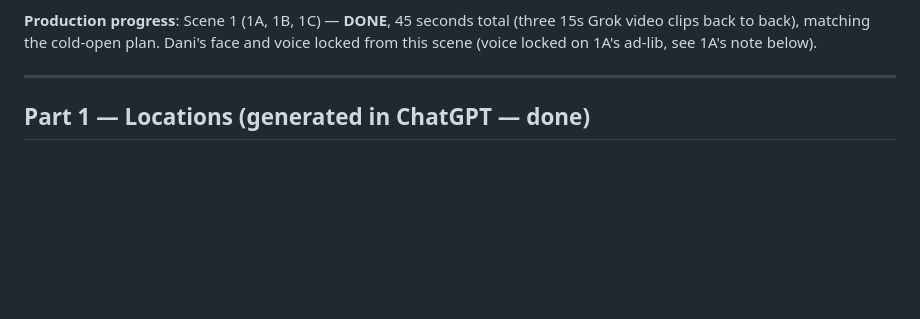
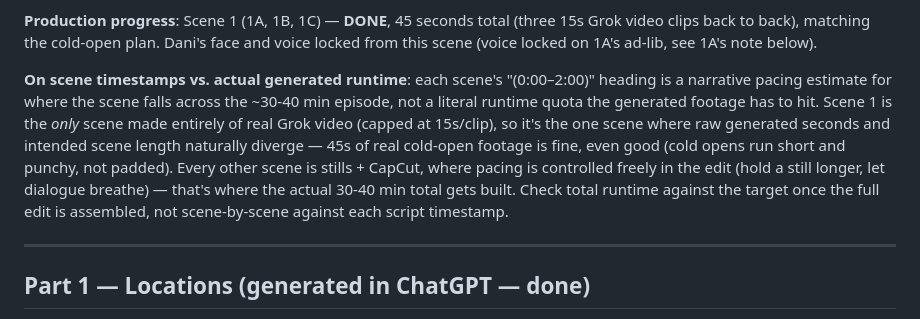
Before and after one commit to labis01/Y-channel, a Markdown page: scripts/harper-lane-001-prompt-pack.md, the part around the change. Drawn GitHub-style; blank space fills up the shorter version.

Commit message:
Clarify scene timestamps are pacing estimates, not runtime quotas
Scene 1 generated 45s of real video against a "0:00-2:00" script
heading, flagged by the user as a mismatch. Documented that scene
timestamps mark narrative position, not a literal per-scene runtime
requirement -- total episode length gets checked after the full edit,
built mostly from freely-paced stills, not from raw generated clip
length scene by scene.

Co-Authored-By: Claude Sonnet 5 <noreply@anthropic.com>
Claude-Session: https://claude.ai/code/session_01QkFBntrDeuawUYcDR38ewM

```diff
--- a/scripts/harper-lane-001-prompt-pack.md
+++ b/scripts/harper-lane-001-prompt-pack.md
@@ -15,6 +15,16 @@ method as Logic Nexus's reused L portrait.
 **Production progress**: Scene 1 (1A, 1B, 1C) — **DONE**, 45 seconds total (three 15s Grok video
 clips back to back), matching the cold-open plan. Dani's face and voice locked from this scene
 (voice locked on 1A's ad-lib, see 1A's note below).
+
+**On scene timestamps vs. actual generated runtime**: each scene's "(0:00–2:00)" heading is a
+narrative pacing estimate for where the scene falls across the ~30-40 min episode, not a literal
+runtime quota the generated footage has to hit. Scene 1 is the *only* scene made entirely of real
+Grok video (capped at 15s/clip), so it's the one scene where raw generated seconds and intended
+scene length naturally diverge — 45s of real cold-open footage is fine, even good (cold opens
+run short and punchy, not padded). Every other scene is stills + CapCut, where pacing is
+controlled freely in the edit (hold a still longer, let dialogue breathe) — that's where the
+actual 30-40 min total gets built. Check total runtime against the target once the full edit is
+assembled, not scene-by-scene against each script timestamp.
 
 ---
 
```
